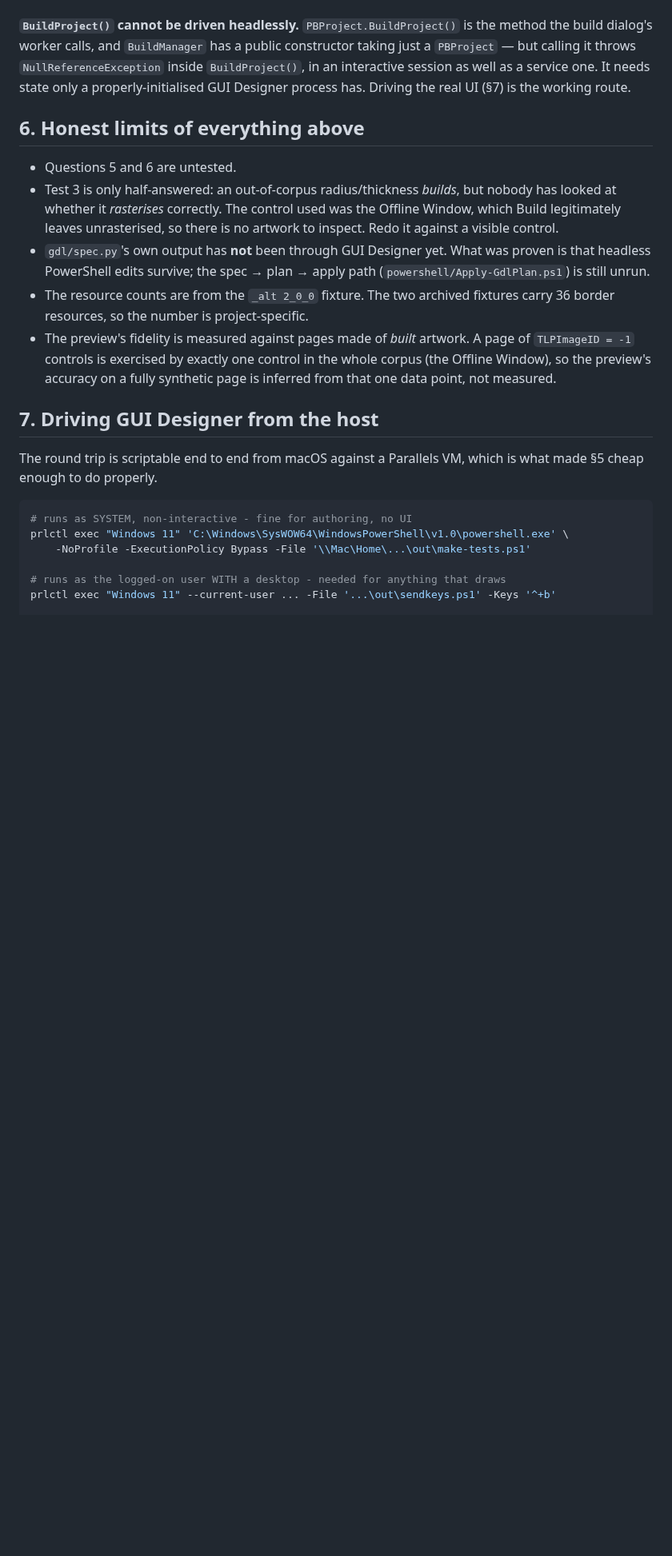
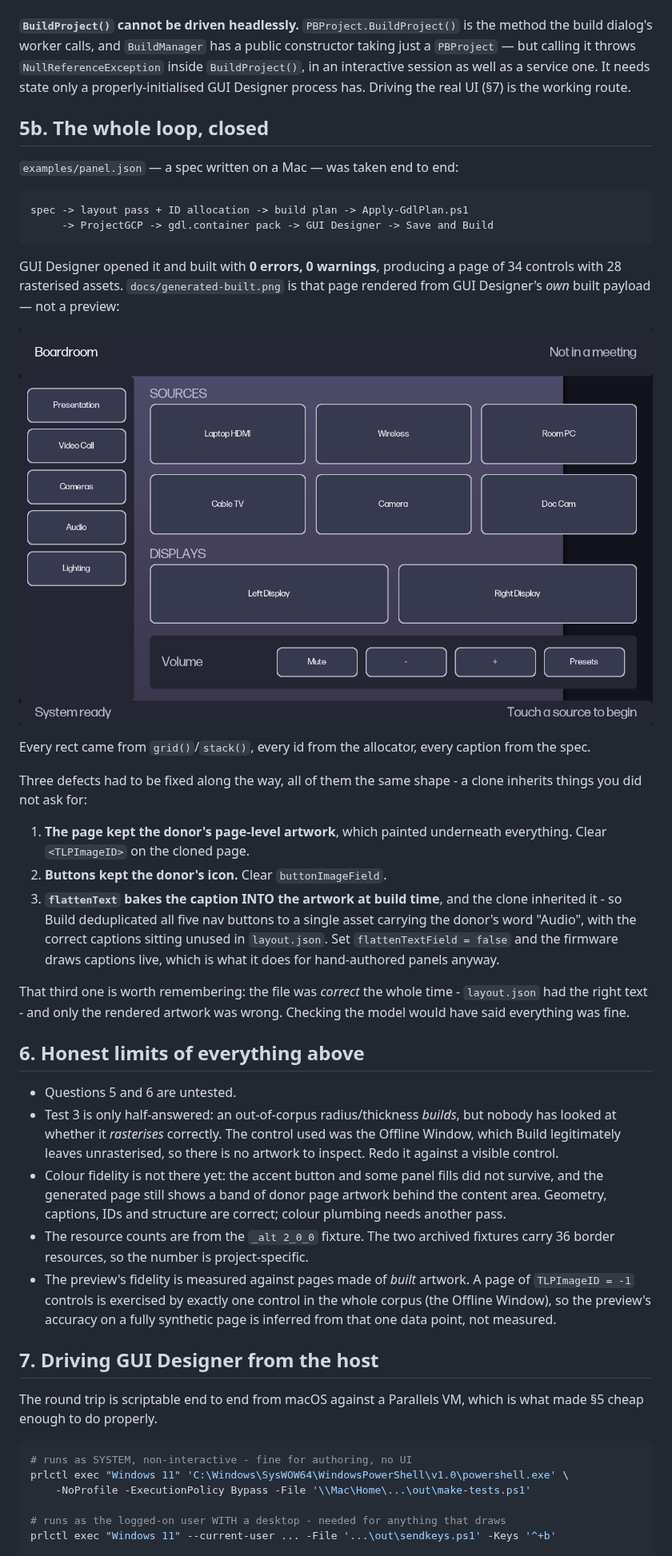
Before and after one commit to rob-paprocki/extron-gdl-toolkit, a Markdown page: docs/from-scratch.md, the part around the change. Shown at 80% size. Rendered like a GitHub page; pictures changed too: docs/generated-built.png (added); blank space fills up the shorter version.

Commit message:
feat: close the spec-to-panel loop against GUI Designer
examples/panel.json - a spec written on the Mac - went end to end:

  spec -> layout pass + ID allocation -> build plan -> Apply-GdlPlan.ps1
       -> ProjectGCP -> gdl.container pack -> GUI Designer -> Save and Build

GUI Designer opened it and built with 0 errors, 0 warnings: a 34-control page
with 28 rasterised assets. docs/generated-built.png is that page rendered from
GUI Designer's OWN built payload, so it is evidence rather than a preview.
Every rect came from grid()/stack(), every id from the allocator, every caption
from the spec.

Apply-GdlPlan.ps1 is no longer unverified. Fixing it turned up five bugs, four
of them mine:

  - $plan and the $Plan parameter are the same variable (PowerShell is
    case-insensitive), so the parsed plan overwrote the path it was read from
    and every run saw zero pages.
  - reflection will not widen or narrow: JSON gives Int32, idField is UInt64
    and userIdField UInt16. Values are now coerced to the field's declared type.
  - "field is null" was reported as "field is missing", which blamed the format
    for a field that was right there. A null PBColor now clones a donor colour
    from anywhere in the project, since clone-never-construct applies to colours
    too.
  - PBStates indexes but does not enumerate: foreach yielded the collection
    itself. A shape/label also reports a non-zero Count on an empty states
    collection and then indexes to null.

And three defects of the same shape - a clone inherits what you did not ask for:

  - the cloned page kept the DONOR's page-level artwork, painting underneath
    everything the plan authored
  - buttons kept the donor's icon
  - flattenText bakes the caption INTO the artwork at build time, and the clone
    inherited it, so Build deduplicated all five nav buttons to one asset
    carrying the donor's word "Audio" - while layout.json held the correct
    captions all along. Setting flattenTextField = false makes the firmware
    draw captions live, which is what it does for hand-authored panels.

That last one is the instructive one: the model was correct and only the
rasterised artwork was wrong, so any check that read the file would have
reported success.

Still open: colour fidelity. Geometry, captions, ids and structure are right,
but the accent fill and some panel colours did not survive, and a band of donor
page artwork still shows behind the content area.

```diff
--- a/docs/from-scratch.md
+++ b/docs/from-scratch.md
@@ -190,6 +190,38 @@ constructor taking just a `PBProject` — but calling it throws
 well as a service one. It needs state only a properly-initialised GUI Designer
 process has. Driving the real UI (§7) is the working route.
 
+## 5b. The whole loop, closed
+
+`examples/panel.json` — a spec written on a Mac — was taken end to end:
+
+    spec -> layout pass + ID allocation -> build plan -> Apply-GdlPlan.ps1
+         -> ProjectGCP -> gdl.container pack -> GUI Designer -> Save and Build
+
+GUI Designer opened it and built with **0 errors, 0 warnings**, producing a page
+of 34 controls with 28 rasterised assets. `docs/generated-built.png` is that
+page rendered from GUI Designer's *own* built payload — not a preview:
+
+![generated and built](generated-built.png)
+
+Every rect came from `grid()`/`stack()`, every id from the allocator, every
+caption from the spec.
+
+Three defects had to be fixed along the way, all of them the same shape - a
+clone inherits things you did not ask for:
+
+1. **The page kept the donor's page-level artwork**, which painted underneath
+   everything. Clear `<TLPImageID>` on the cloned page.
+2. **Buttons kept the donor's icon.** Clear `buttonImageField`.
+3. **`flattenText` bakes the caption INTO the artwork at build time**, and the
+   clone inherited it - so Build deduplicated all five nav buttons to a single
+   asset carrying the donor's word "Audio", with the correct captions sitting
+   unused in `layout.json`. Set `flattenTextField = false` and the firmware
+   draws captions live, which is what it does for hand-authored panels anyway.
+
+That third one is worth remembering: the file was *correct* the whole time -
+`layout.json` had the right text - and only the rendered artwork was wrong.
+Checking the model would have said everything was fine.
+
 ## 6. Honest limits of everything above
 
 - Questions 5 and 6 are untested.
@@ -197,9 +229,10 @@ process has. Driving the real UI (§7) is the working route.
   nobody has looked at whether it *rasterises* correctly. The control used was
   the Offline Window, which Build legitimately leaves unrasterised, so there is
   no artwork to inspect. Redo it against a visible control.
-- `gdl/spec.py`'s own output has **not** been through GUI Designer yet. What was
-  proven is that headless PowerShell edits survive; the spec → plan → apply path
-  (`powershell/Apply-GdlPlan.ps1`) is still unrun.
+- Colour fidelity is not there yet: the accent button and some panel fills did
+  not survive, and the generated page still shows a band of donor page artwork
+  behind the content area. Geometry, captions, IDs and structure are correct;
+  colour plumbing needs another pass.
 - The resource counts are from the `_alt 2_0_0` fixture. The two archived
   fixtures carry 36 border resources, so the number is project-specific.
 - The preview's fidelity is measured against pages made of *built* artwork. A
```
Also changed, not shown: 2 other files.
